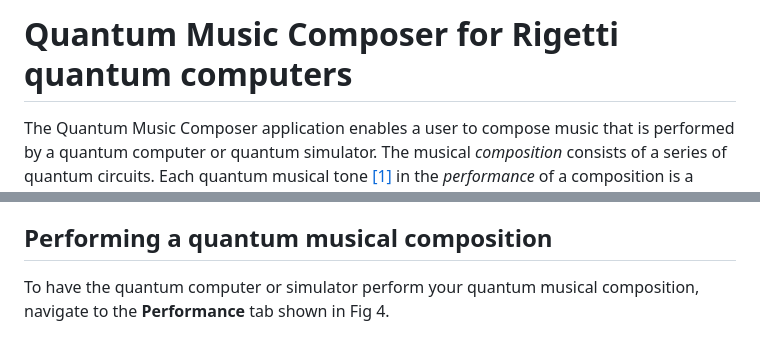
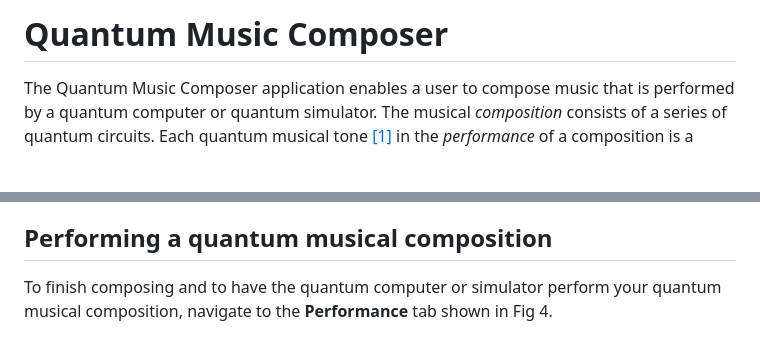
Before and after one commit to JavaFXpert/quantum-toy-piano, a Markdown page: README.md, 2 parts joined by grey strips. Drawn GitHub-style; blank space fills up the shorter version.

```diff
--- a/README.md
+++ b/README.md
@@ -1,4 +1,4 @@
-# Quantum Music Composer for Rigetti quantum computers
+# Quantum Music Composer
 
 The Quantum Music Composer application enables a user to compose music that is performed by a quantum computer or quantum simulator. The musical *composition* consists of a series of quantum circuits. Each quantum musical tone [[1]](#references) in the *performance* of a composition is a quantum state, which when measured results in a pitch determined by quantum mechanical behavior. This normally results in unique melodies and harmonies each time a given composition is performed by a quantum computer or simulator. Fig. 1 contains a musical score captured from one such performance.
 
@@ -26,7 +32,7 @@ The harmonic probabilities entered will apply to all of the notes played harmoni
 
 ## Performing a quantum musical composition
 
-To have the quantum computer or simulator perform your quantum musical composition, navigate to the **Performance** tab shown in Fig 4.
+To finish composing and to have the quantum computer or simulator perform your quantum musical composition, navigate to the **Performance** tab shown in Fig 4.
 
 ![performance-tab](docimages/performance-tab.png)
 
```
Also changed, not shown: other parts of README.md (+30 -2 lines), docimages/first-species-performance.png (added), docimages/second-species-performance.png (added), 1 other file.
